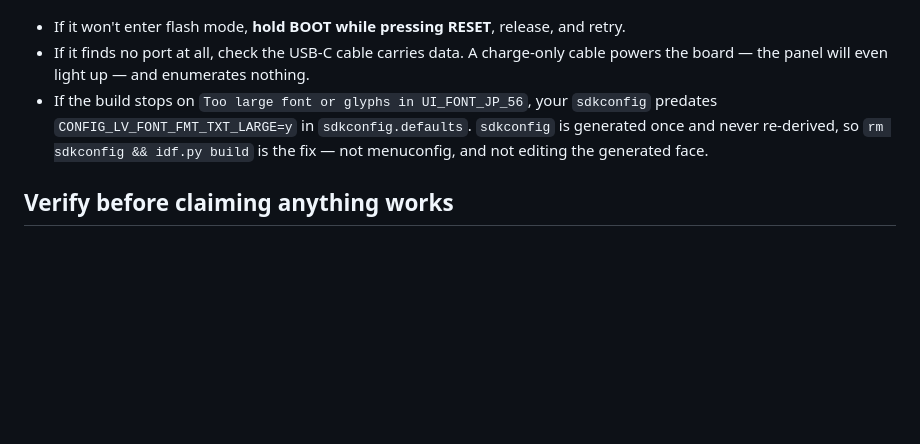
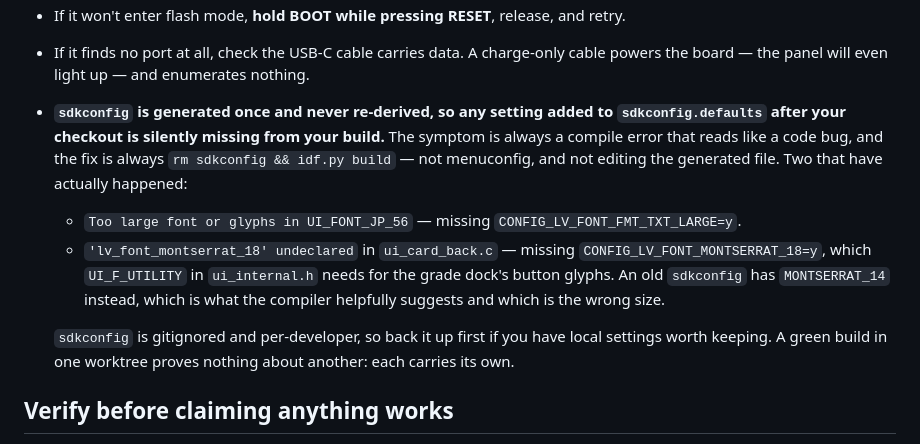
Before and after one commit to david0ha/anki-reader, a Markdown page: CLAUDE.md, the part around the change. Drawn GitHub-style; blank space fills up the shorter version.

Commit message:
docs: generalize the stale-sdkconfig trap
The note named one symbol, so the second instance read as a code bug: a
fresh checkout of this branch fails on 'lv_font_montserrat_18' undeclared in
ui_card_back.c, because that worktree's sdkconfig predates
CONFIG_LV_FONT_MONTSERRAT_18=y in sdkconfig.defaults.

The compiler suggests lv_font_montserrat_14, which an old sdkconfig does have
and which is the wrong size -- taking the suggestion would have silently shrunk
the grade dock's button glyphs rather than failing.

So the entry is now the general rule (a setting added to sdkconfig.defaults
after your checkout is silently missing, the symptom always looks like a code
bug, the fix is always rm sdkconfig) with both instances under it. Also states
what this cost to learn: a green build in one worktree proves nothing about
another, because sdkconfig is gitignored and each worktree carries its own.

Co-Authored-By: Claude Opus 5 (1M context) <noreply@anthropic.com>

```diff
--- a/CLAUDE.md
+++ b/CLAUDE.md
@@ -33,10 +33,18 @@ connection. It activates the IDF environment if you have not.
 - If it won't enter flash mode, **hold BOOT while pressing RESET**, release, and retry.
 - If it finds no port at all, check the USB-C cable carries data. A charge-only cable powers the
   board — the panel will even light up — and enumerates nothing.
-- If the build stops on `Too large font or glyphs in UI_FONT_JP_56`, your `sdkconfig` predates
-  `CONFIG_LV_FONT_FMT_TXT_LARGE=y` in `sdkconfig.defaults`. `sdkconfig` is generated once and never
-  re-derived, so `rm sdkconfig && idf.py build` is the fix — not menuconfig, and not editing the
-  generated face.
+- **`sdkconfig` is generated once and never re-derived, so any setting added to `sdkconfig.defaults`
+  after your checkout is silently missing from your build.** The symptom is always a compile error
+  that reads like a code bug, and the fix is always `rm sdkconfig && idf.py build` — not menuconfig,
+  and not editing the generated file. Two that have actually happened:
+  - `Too large font or glyphs in UI_FONT_JP_56` — missing `CONFIG_LV_FONT_FMT_TXT_LARGE=y`.
+  - `'lv_font_montserrat_18' undeclared` in `ui_card_back.c` — missing
+    `CONFIG_LV_FONT_MONTSERRAT_18=y`, which `UI_F_UTILITY` in `ui_internal.h` needs for the grade
+    dock's button glyphs. An old `sdkconfig` has `MONTSERRAT_14` instead, which is what the
+    compiler helpfully suggests and which is the wrong size.
+
+  `sdkconfig` is gitignored and per-developer, so back it up first if you have local settings worth
+  keeping. A green build in one worktree proves nothing about another: each carries its own.
 
 ## Verify before claiming anything works
 
```
